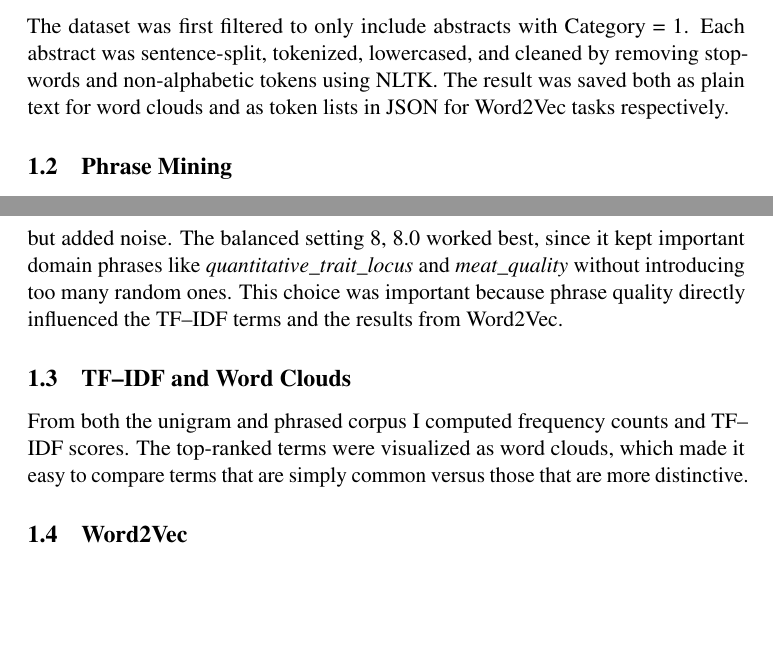
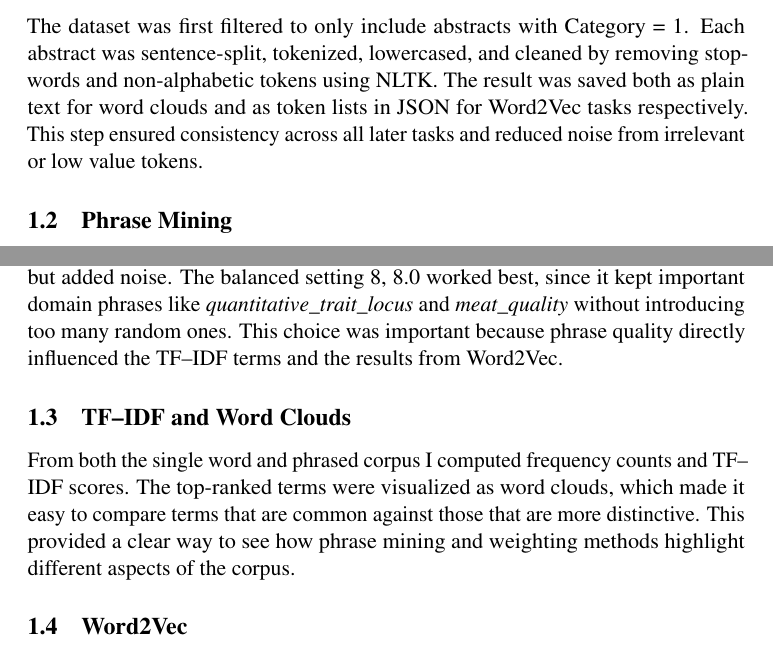
Before and after one commit to jhsotoglz/nlp-qtl-analysis, a LaTeX paper (report/project1-report.tex): two parts of pages 1 and 2 of 8, joined at a grey line, cut so that both start at the same text, the shorter picture padded with empty space. Compiled offline with pdfLaTeX; a LaTeX package or settings file that is missing is left out.

Commit message:
Page 1 done

```diff
--- a/report/project1-report.tex
+++ b/report/project1-report.tex
@@ -55,7 +55,8 @@ expressions and produced clearer, more meaningful embeddings.
 The dataset was first filtered to only include abstracts with Category = 1.
 Each abstract was sentence-split, tokenized, lowercased, and cleaned by removing stopwords and non-alphabetic
 tokens using NLTK. The result was saved both as plain text for word clouds and as token lists in JSON for
-Word2Vec tasks respectively.
+Word2Vec tasks respectively. This step ensured consistency across all later tasks and reduced noise
+from irrelevant or low value tokens.
 
 \subsection{Phrase Mining}
 To capture multiword terms, I used the \texttt{gensim} library for phrase mining.
@@ -73,9 +74,11 @@ many random ones. This choice was important because phrase quality directly infl
 and the results from Word2Vec.
 
 \subsection{TF--IDF and Word Clouds}
-From both the unigram and phrased corpus I computed frequency counts and TF--IDF scores.
+From both the single word and phrased corpus I computed frequency counts and TF--IDF scores.
 The top-ranked terms were visualized as word clouds, which made it easy to compare terms that
-are simply common versus those that are more distinctive.
+are common against those that are more distinctive. This provided a clear way to see how
+phrase mining and weighting methods highlight different aspects of the corpus.
+
 
 \subsection{Word2Vec}
 I trained Word2Vec models on both the words and phrased corpus using CBOW with a vector size of 100, a window of 5,
```
Also changed, not shown: report/project1-report.pdf.
